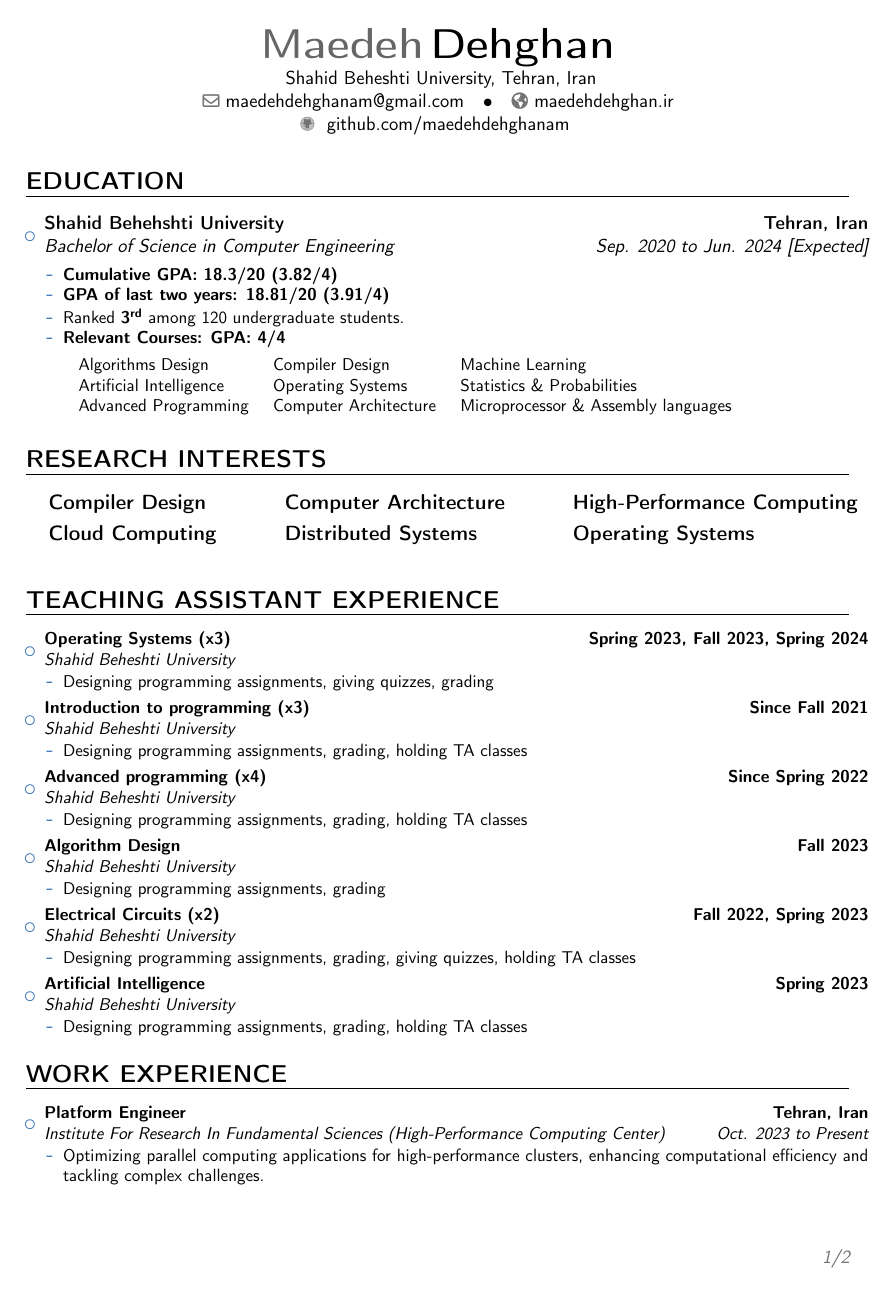
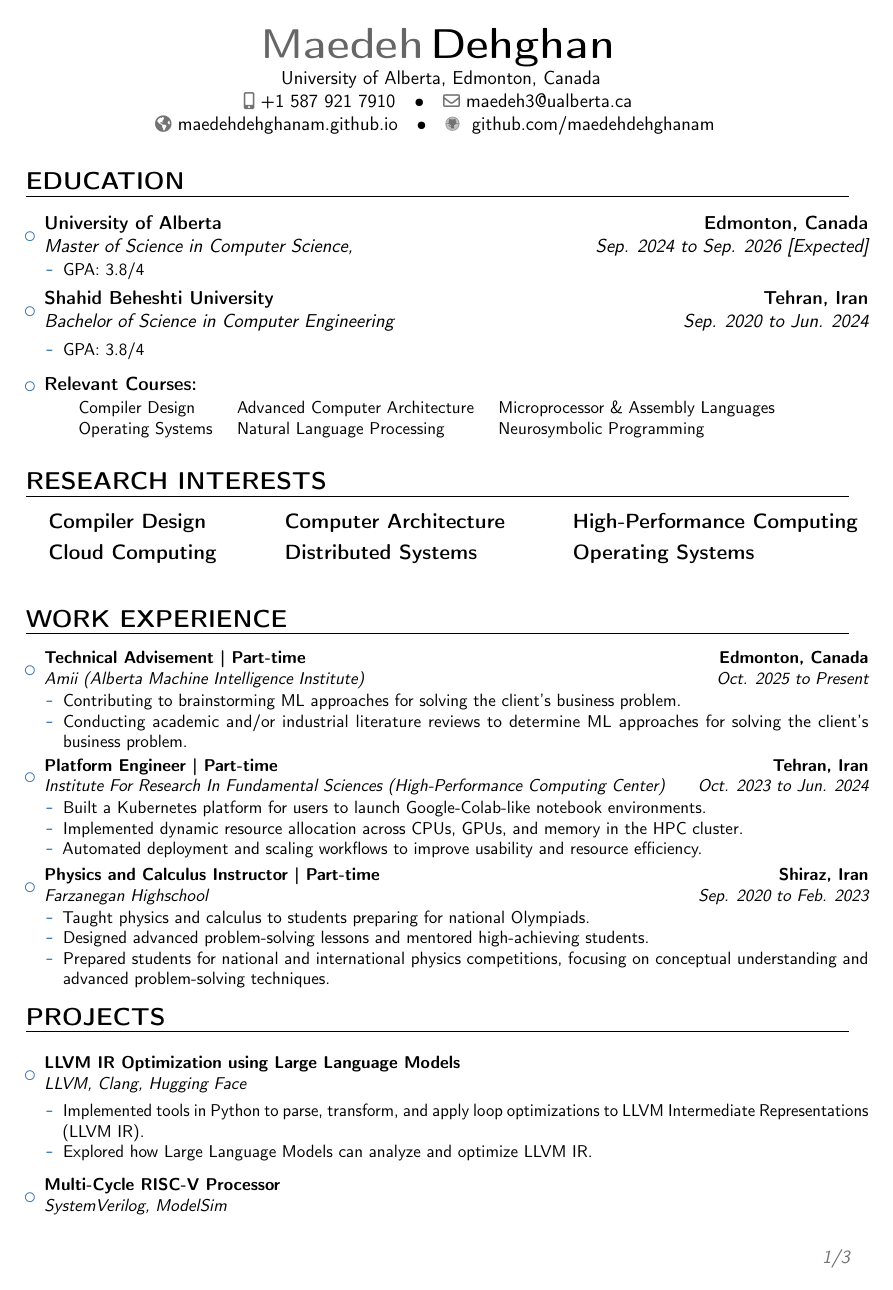
Before and after one commit to maedehdehghanam/cv.pdf, a LaTeX CV (main.tex): page 1 of 2 before the commit and page 1 of 3 after it. Compiled offline with pdfLaTeX.

Commit message:
Update personal information and work experience

```diff
--- a/main.tex
+++ b/main.tex
@@ -134,12 +134,14 @@
 % personal data
 \name{Maedeh}{Dehghan}
 \address{
-Shahid Beheshti University, Tehran, Iran}% optional, remove / comment the line if not wanted; the "postcode city" and and "country" arguments can be omitted or provided empty
-%\phone[mobile]{+098 939 717 8698}      % optional, remove / comment the line if not wanted
-%\phone[fixed]{01234 123456}                    % optional, remove / comment the line if not wanted
+University of Alberta, Edmonton, Canada}% optional, remove / comment the line if not wanted; the "postcode city" and and "country" arguments can be omitted or provided empty
+     % optional, remove / comment the line if not wanted
+%phone[fixed]{01234 123456}                    % optional, remove / comment the line if not wanted
 %\phone[fax]{+3~(456)~789~012}                      % optional, remove / comment the line if not wanted
-\email{maedehdehghanam@gmail.com}                               % optional, remove / comment the line if not wanted
-\homepage{maedehdehghan.ir}                         % optional, remove / comment the line if not wanted
+\email{maedeh3@ualberta.ca}
+\phone[mobile]{+1 587 921 7910}
+% optional, remove / comment the line if not wanted
+\homepage{maedehdehghanam.github.io}                         % optional, remove / comment the line if not wanted
 \extrainfo{\github{
 \href{https://www.github.com/maedehdehghanam}{github.com/maedehdehghanam}
 }}
@@ -160,22 +162,29 @@ Shahid Beheshti University, Tehran, Iran}% optional, remove / comment the line i
 
 \begin{itemize}
 
-\item{\cventry{Sep. 2020 to Jun. 2024 [Expected]}{Bachelor of Science in Computer Engineering}{\href{https://www.sbu.ac.ir/web/cse}{Shahid Behehshti University} }{Tehran, Iran}{}{\vspace{3pt}
+\item{\cventry{Sep. 2024 to Sep. 2026 [Expected]}{Master of Science in Computer Science}{\href{https://www.ualberta.ca/en/index.html}{University of Alberta} }{Edmonton, Canada}{
+}{
 \begin{itemize}
-\item \textbf{Cumulative GPA: 18.3/20 (3.82/4)}
-\item \textbf{GPA of last two years: 18.81/20 (3.91/4)}
-\item Ranked \textbf{\nth{3}} among 120 undergraduate students.
-\item \textbf{Relevant Courses: GPA: 4/4}
+\item{GPA: 3.8/4}
 \end{itemize}
 }}
+
+
+
+
+\item{\cventry{Sep. 2020 to Jun. 2024}{Bachelor of Science in Computer Engineering}{\href{https://www.sbu.ac.ir/web/cse}{Shahid Beheshti University} }{Tehran, Iran}{}{\vspace{3pt}
+\begin{itemize}
+\item {GPA: 3.8/4}
+\end{itemize}
+}}
+\vspace{4pt}
+\item \textbf{Relevant Courses:}
 
 \small{
     \begin{tabular}
         {l@{\hskip 5mm}l@{\hskip 5mm}l}
-        ~~~~~~Algorithms Design & Compiler
-               Design & Machine Learning \\
-        ~~~~~~Artificial Intelligence & Operating Systems & Statistics \& Probabilities \\
-        ~~~~~~Advanced Programming & Computer Architecture & Microprocessor \& Assembly languages \\
+        ~~~~~~Compiler Design  & Advanced Computer Architecture & Microprocessor \& Assembly Languages \\
+        ~~~~~~Operating Systems & Natural Language Processing & Neurosymbolic Programming\\
     \end{tabular}
     \medskip
     %\end{adjustwidth}
@@ -184,7 +193,7 @@ Shahid Beheshti University, Tehran, Iran}% optional, remove / comment the line i
 \end{itemize}
  %==============================================================================
 \section{RESEARCH INTERESTS}
-\vspace{6pt}
+\vspace{4pt}
 \small{
     \begin{tabular}
         {l@{\hskip 14mm}l@{\hskip 14mm}l}
@@ -202,68 +211,35 @@ Shahid Beheshti University, Tehran, Iran}% optional, remove / comment the line i
 
 
 %================================-------------------------------------------------------------
- %=======
-\section{TEACHING ASSISTANT EXPERIENCE}
 
-\vspace{4pt}
-\begin{itemize}
-
-\item{\cventry{}{Shahid Beheshti University}{Operating Systems (x3)}{Spring 2023, Fall 2023, Spring 2024}{}{
-\begin{itemize}
-\item Designing programming assignments, giving quizzes, grading
-\end{itemize}
-}}
-
-
-\item{\cventry{}{Shahid Beheshti University}{Introduction to programming (x3) }{Since Fall 2021}{}{
-\begin{itemize}
-\item Designing programming assignments, grading, holding TA classes
-\end{itemize}
-}}
-
-\item{\cventry{}{Shahid Beheshti University}{Advanced programming (x4)}{Since  Spring 2022}{}{
-\begin{itemize}
-\item Designing programming assignments, grading, holding TA classes
-\end{itemize}
-}}
-
-
-\item{\cventry{}{Shahid Beheshti University}{Algorithm Design}{Fall 2023}{}{
-\begin{itemize}
-\item Designing programming assignments, grading
-\end{itemize}
-}}
-
-\item{\cventry{}{Shahid Beheshti University}{Electrical Circuits (x2)}{Fall 2022, Spring 2023}{}{
-\begin{itemize}
-\item Designing programming assignments, grading, giving quizzes, holding TA classes
-\end{itemize}
-}}
-
-
-\item{\cventry{}{Shahid Beheshti University}{Artificial Intelligence}{Spring 2023}{}{
-\begin{itemize}
-\item Designing programming assignments, grading, holding TA classes
-\end{itemize}
-}}
-
-\end{itemize}
 %============================================================================
 \section{WORK EXPERIENCE}
 
 \vspace{4pt}
 \begin{itemize}
 
-\item{\cventry{Oct. 2023 to Present}{{Institute For Research In Fundamental Sciences (High-Performance Computing Center)}}{Platform Engineer}{Tehran, Iran}{}{
+\item{\cventry{Oct. 2025 to Present}{{Amii (Alberta Machine Intelligence Institute)}}{Technical Advisement | Part-time}{Edmonton, Canada}{}{
 \begin{itemize}
-\item{Optimizing parallel computing applications for high-performance clusters, enhancing computational efficiency and tackling complex challenges.}
+\item{Contributing to brainstorming ML approaches for solving the client’s business problem.}
+\item{Conducting academic and/or industrial literature reviews to determine ML approaches for solving the client’s business problem.}
 \end{itemize}
 }}
 
-\item{\cventry{Sep. 2020 to Feb. 2023}{Farzanegan Highschool}{Physics and Calculus Instructor}{Shiraz, Iran}{}{
+
+\item{\cventry{Oct. 2023 to Jun. 2024}{{Institute For Research In Fundamental Sciences (High-Performance Computing Center)}}{Platform Engineer | Part-time}{Tehran, Iran}{}{
 \begin{itemize}
-\item {Taught physics and calculus to high school students participating in the Physics Olympiad.}
-\item {Developed and implemented comprehensive lesson plans, covering various topics and problem-solving strategies.}
+\item{Built a Kubernetes platform for users to launch Google-Colab-like notebook environments.
+}
+\item {Implemented dynamic resource allocation across CPUs, GPUs, and memory in the HPC cluster.
+}
+\item{Automated deployment and scaling workflows to improve usability and resource efficiency.}
+\end{itemize}
+}}
+
+\item{\cventry{Sep. 2020 to Feb. 2023}{Farzanegan Highschool}{Physics and Calculus Instructor | Part-time}{Shiraz, Iran}{}{
+\begin{itemize}
+\item {Taught physics and calculus to students preparing for national Olympiads.}
+\item {Designed advanced problem-solving lessons and mentored high-achieving students.}
 \item {Prepared students for national and international physics competitions, focusing on conceptual understanding and advanced problem-solving techniques.}
 \end{itemize}
 }}
@@ -273,16 +249,24 @@ Shahid Beheshti University, Tehran, Iran}% optional, remove / comment the line i
 
 
 %==================================================================
+
 \section{PROJECTS}
 
 \vspace{4pt}
 
 \begin{itemize}
 
+\vspace{4pt}
+\item{\cventry{}{LLVM, Clang, Hugging Face}{\href{https://github.com/maedehdehghanam/LLVM-IR-Optimization-using-Large-Language-Models}{LLVM IR Optimization using Large Language Models}}{}{}{\vspace{3pt}
+\begin{itemize}
+\item Implemented tools in Python to parse, transform, and apply loop optimizations to LLVM Intermediate Representations (LLVM IR).
+\item Explored how Large Language Models can analyze and optimize LLVM IR.
+\end{itemize}
+}}
 
 
 \vspace{4pt}
-\item{\cventry{}{System Verilog, ModelSim}{\href{https://github.com/maedehdehghanam/risc-v-Multi-Cycle}{Multi-Cycle RISC-V Processor }}{}{}{\vspace{3pt}
+\item{\cventry{}{SystemVerilog, ModelSim}{\href{https://github.com/maedehdehghanam/risc-v-Multi-Cycle}{Multi-Cycle RISC-V Processor }}{}{}{\vspace{3pt}
 \begin{itemize}
 \item The project involves the design and implementation of a multi-cycle RISC-V processor.
 \item The basic state machine used in the project is a Moore machine that takes [6:0]op as input and produces sets of outputs.
```
Also changed, not shown: main.tex (40 more changed lines).
